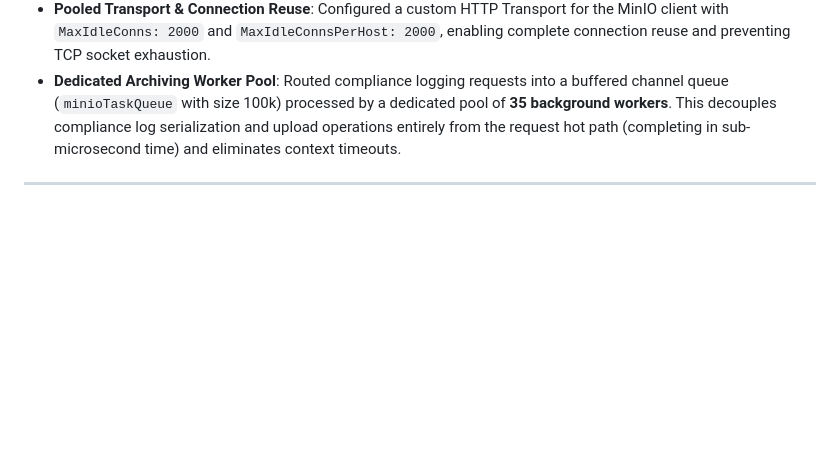
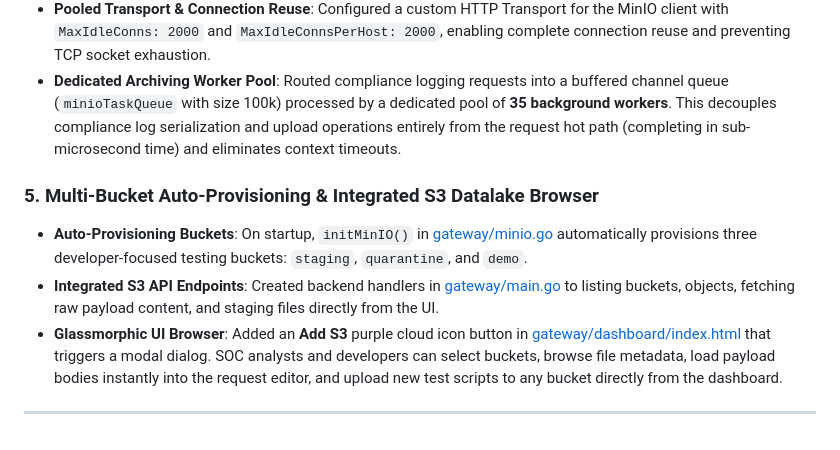
Before and after one commit to cgilbert61/AIgateway-AI, a Markdown page: walkthrough.md, the part around the change. Rendered like a GitHub page; blank space fills up the shorter version.

Commit message:
docs: add multi-bucket datalake and S3 browser integration walkthrough details

```diff
--- a/walkthrough.md
+++ b/walkthrough.md
@@ -212,4 +212,9 @@ We completed a comprehensive load-testing round to address the simulation backup
 - **Pooled Transport & Connection Reuse**: Configured a custom HTTP Transport for the MinIO client with `MaxIdleConns: 2000` and `MaxIdleConnsPerHost: 2000`, enabling complete connection reuse and preventing TCP socket exhaustion.
 - **Dedicated Archiving Worker Pool**: Routed compliance logging requests into a buffered channel queue (`minioTaskQueue` with size 100k) processed by a dedicated pool of **35 background workers**. This decouples compliance log serialization and upload operations entirely from the request hot path (completing in sub-microsecond time) and eliminates context timeouts.
 
+### 5. Multi-Bucket Auto-Provisioning & Integrated S3 Datalake Browser
+- **Auto-Provisioning Buckets**: On startup, `initMinIO()` in [gateway/minio.go](file:///c:/Users/chuck/AIAIAI/gateway/minio.go) automatically provisions three developer-focused testing buckets: `staging`, `quarantine`, and `demo`.
+- **Integrated S3 API Endpoints**: Created backend handlers in [gateway/main.go](file:///c:/Users/chuck/AIAIAI/gateway/main.go) to listing buckets, objects, fetching raw payload content, and staging files directly from the UI.
+- **Glassmorphic UI Browser**: Added an **Add S3** purple cloud icon button in [gateway/dashboard/index.html](file:///c:/Users/chuck/AIAIAI/gateway/dashboard/index.html) that triggers a modal dialog. SOC analysts and developers can select buckets, browse file metadata, load payload bodies instantly into the request editor, and upload new test scripts to any bucket directly from the dashboard.
+
 ---
```
